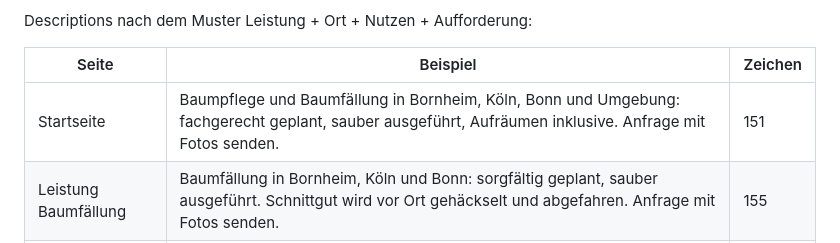
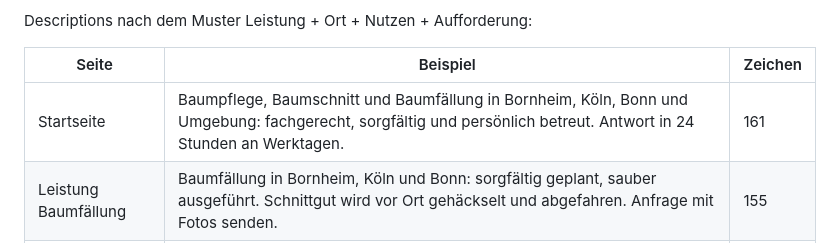
Before and after one commit to Gartenheld/Baumpflege-Webseite, a Markdown page: docs/01-technik-und-deployment.md, the part around the change. Rendered like a GitHub page.

```diff
--- a/docs/01-technik-und-deployment.md
+++ b/docs/01-technik-und-deployment.md
@@ -644,7 +644,7 @@ Descriptions nach dem Muster Leistung + Ort + Nutzen + Aufforderung:
 
 | Seite | Beispiel | Zeichen |
 |---|---|---|
-| Startseite | Baumpflege und Baumfällung in Bornheim, Köln, Bonn und Umgebung: fachgerecht geplant, sauber ausgeführt, Aufräumen inklusive. Anfrage mit Fotos senden. | 151 |
+| Startseite | Baumpflege, Baumschnitt und Baumfällung in Bornheim, Köln, Bonn und Umgebung: fachgerecht, sorgfältig und persönlich betreut. Antwort in 24 Stunden an Werktagen. | 161 |
 | Leistung Baumfällung | Baumfällung in Bornheim, Köln und Bonn: sorgfältig geplant, sauber ausgeführt. Schnittgut wird vor Ort gehäckselt und abgefahren. Anfrage mit Fotos senden. | 155 |
 | Ortsseite Bornheim | Baumpflege und Baumfällung in Bornheim und den Ortsteilen: Hinweise zur Fällgenehmigung, schriftliches Angebot, kurze Wege. Anfrage mit Fotos senden. | 149 |
 | Ortsseite Köln | Baumpflege und Baumfällung in Köln: Hinweise zu Baumschutz und Fällgenehmigung, Anfahrt aus Bornheim, schriftliches Angebot. Anfrage mit Fotos senden. | 150 |
```
Also changed, not shown: 1 other file.
